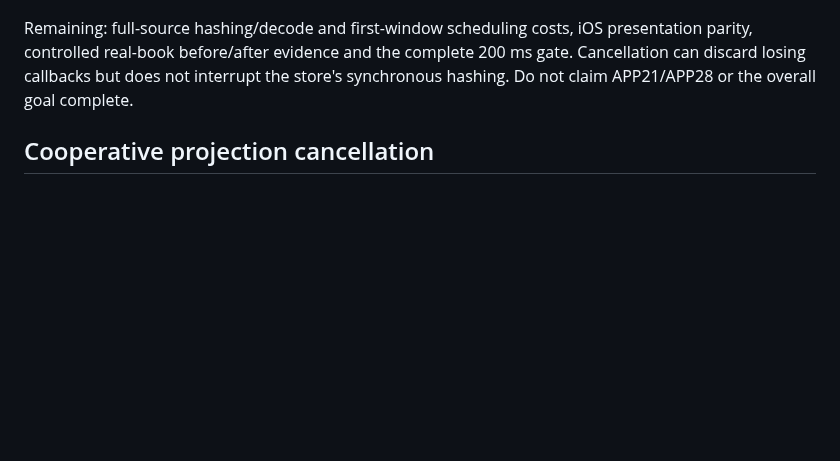
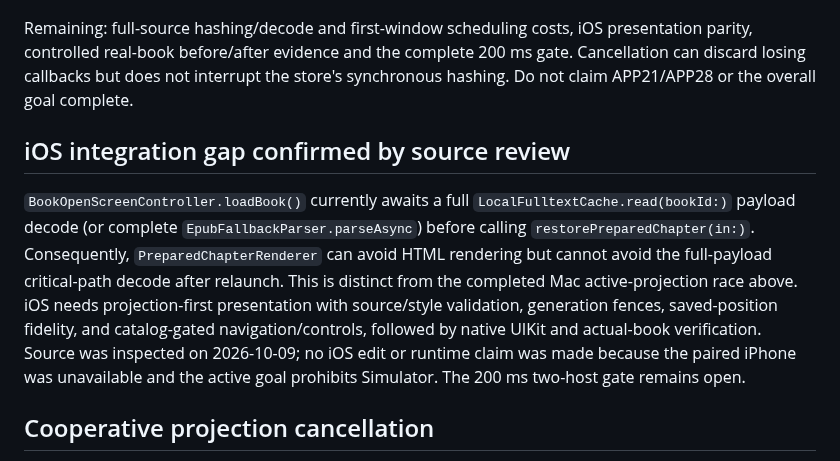
Before and after one commit to pietro1704/Epub-to-Mp3, a Markdown page: docs/plans/2026-10-09-reader-opening-profile.md, the part around the change. GitHub-like rendering; blank space fills up the shorter version.

Commit message:
docs: pinpoint iOS reader relaunch hydration gap

```diff
--- a/docs/plans/2026-10-09-reader-opening-profile.md
+++ b/docs/plans/2026-10-09-reader-opening-profile.md
@@ -91,6 +91,20 @@ presentation parity, controlled real-book before/after evidence and the complete
 200 ms gate. Cancellation can discard losing callbacks but does not interrupt the
 store's synchronous hashing. Do not claim APP21/APP28 or the overall goal complete.
 
+## iOS integration gap confirmed by source review
+
+`BookOpenScreenController.loadBook()` currently awaits a full
+`LocalFulltextCache.read(bookId:)` payload decode (or complete
+`EpubFallbackParser.parseAsync`) before calling `restorePreparedChapter(in:)`.
+Consequently, `PreparedChapterRenderer` can avoid HTML rendering but cannot avoid
+the full-payload critical-path decode after relaunch. This is distinct from the
+completed Mac active-projection race above. iOS needs projection-first presentation
+with source/style validation, generation fences, saved-position fidelity, and
+catalog-gated navigation/controls, followed by native UIKit and actual-book
+verification. Source was inspected on 2026-10-09; no iOS edit or runtime claim was
+made because the paired iPhone was unavailable and the active goal prohibits
+Simulator. The 200 ms two-host gate remains open.
+
 ## Cooperative projection cancellation
 
 APP-20261009-29 adds cancellation checkpoints before source descriptor access,
```
Also changed, not shown: TODO_APP.md (+8 -1 lines).
